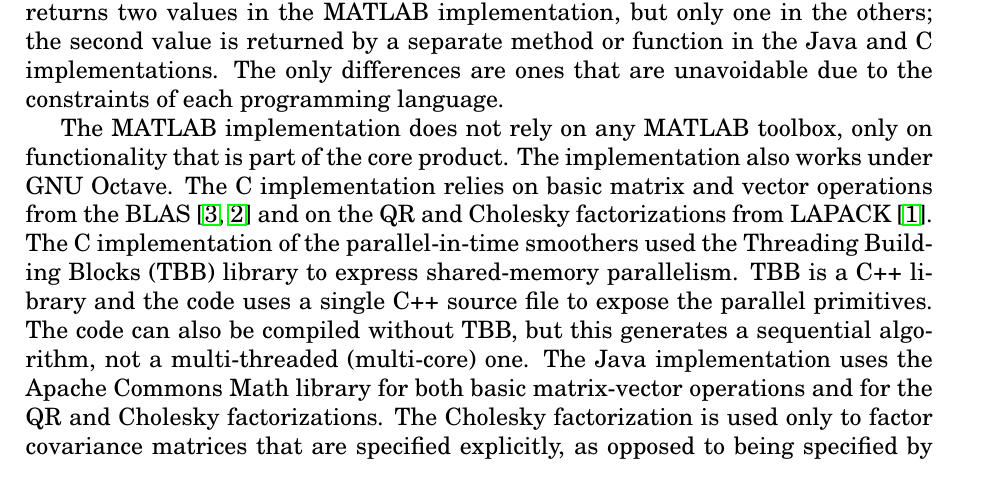
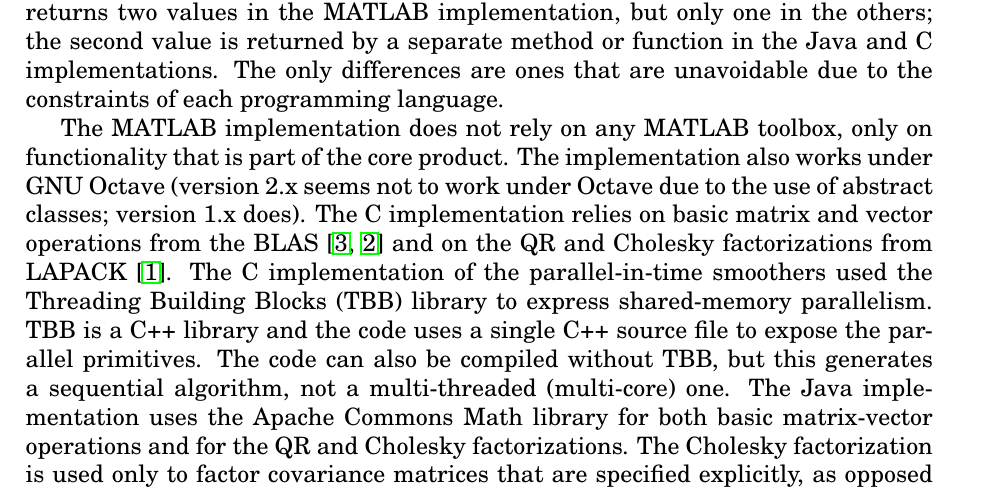
Before and after one commit to sivantoledo/ultimate-kalman, a LaTeX document (userManual/userManual.tex): part of page 2 of 19, cut so that both start at the same text. Compiled offline with pdfLaTeX; the source files are stored in an older character set and shown here as Unicode.

```diff
--- a/userManual/userManual.tex
+++ b/userManual/userManual.tex
@@ -194,19 +194,21 @@
 
 The MATLAB implementation does not rely on any MATLAB toolbox, only
 on functionality that is part of the core product. The implementation
-also works under GNU Octave. The C implementation relies on basic
-matrix and vector operations from the BLAS~\cite{BLAS,BLAS3ALG}
-and on the QR and Cholesky factorizations from LAPACK~\cite{LAPACK-UG}.
-The C implementation of the parallel-in-time smoothers used the Threading
-Building Blocks (TBB) library to express shared-memory parallelism.
-TBB is a C++ library and the code uses a single C++ source file
-to expose the parallel primitives. The code can also be compiled without
-TBB, but this generates a sequential algorithm, not a multi-threaded
-(multi-core) one. The Java implementation uses the Apache Commons
-Math library for both basic matrix-vector operations and for the QR
-and Cholesky factorizations. The Cholesky factorization is used only
-to factor covariance matrices that are specified explicitly, as opposed
-to being specified by inverse factors or triangular factors.
+also works under GNU Octave (version 2.x seems not to work under
+Octave due to the use of abstract classes; version 1.x does). The
+C implementation relies on basic matrix and vector operations from
+the BLAS~\cite{BLAS,BLAS3ALG} and on the QR and Cholesky factorizations
+from LAPACK~\cite{LAPACK-UG}. The C implementation of the parallel-in-time
+smoothers used the Threading Building Blocks (TBB) library to express
+shared-memory parallelism. TBB is a C++ library and the code uses
+a single C++ source file to expose the parallel primitives. The code
+can also be compiled without TBB, but this generates a sequential
+algorithm, not a multi-threaded (multi-core) one. The Java implementation
+uses the Apache Commons Math library for both basic matrix-vector
+operations and for the QR and Cholesky factorizations. The Cholesky
+factorization is used only to factor covariance matrices that are
+specified explicitly, as opposed to being specified by inverse factors
+or triangular factors.
 
 We first describe how the different implementations represent matrices,
 vectors, and covariance matrices. Then we describe in detail the MATLAB
```
Also changed, not shown: 3 other files.
